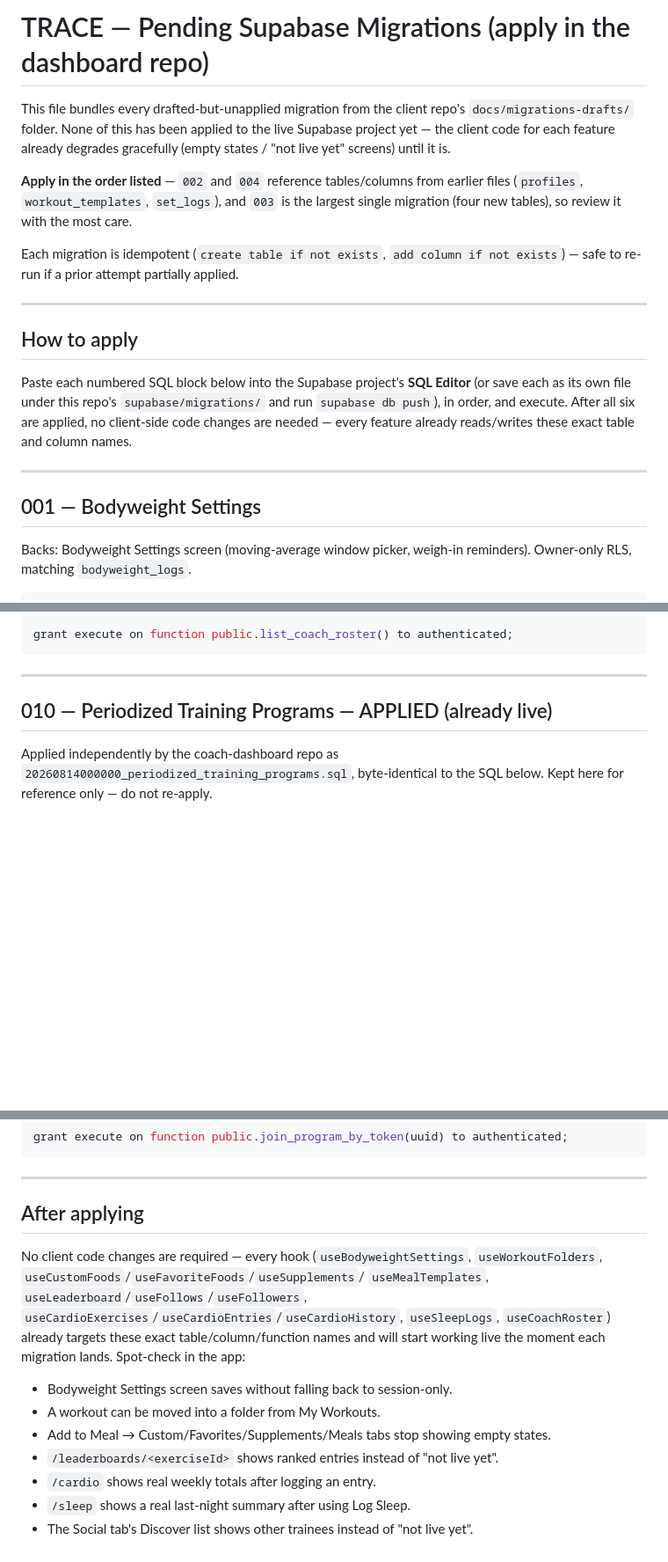
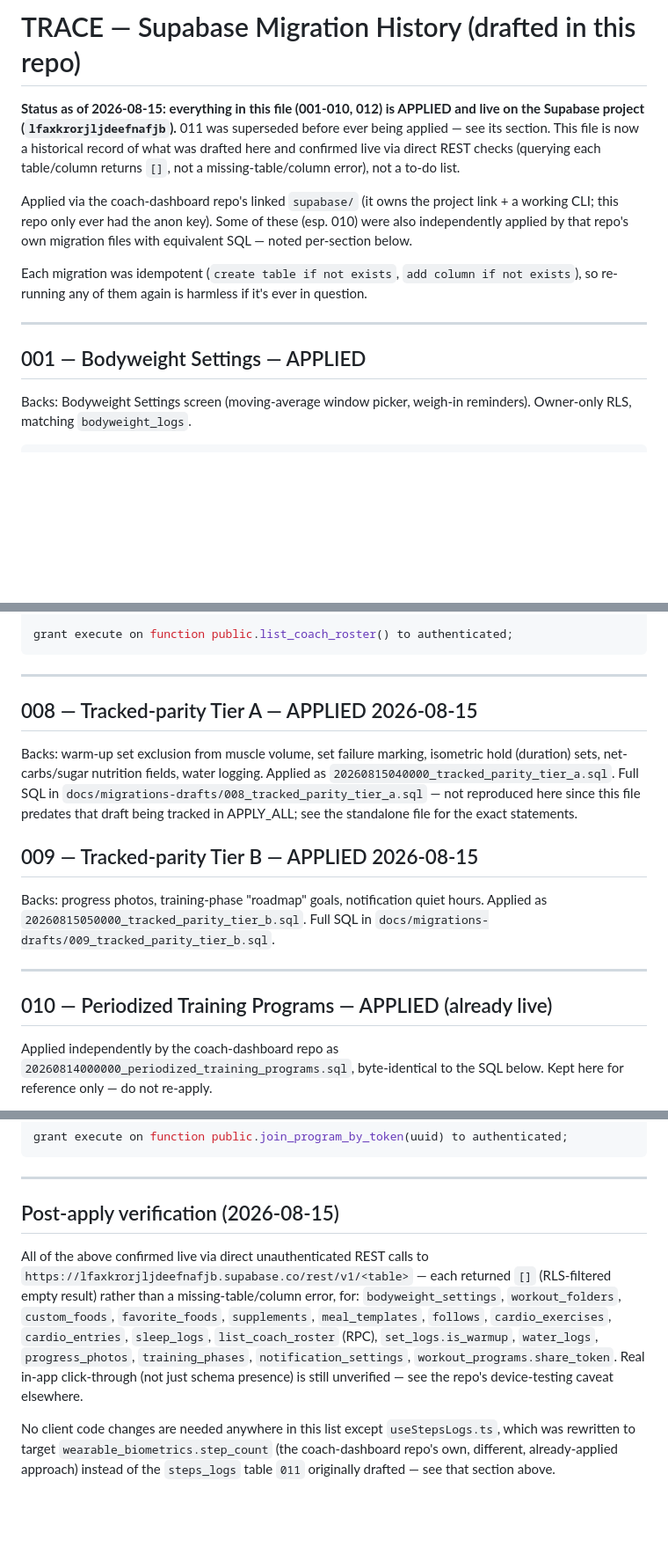
Before and after one commit to ZO-HN/TRACE-app, a Markdown page: docs/migrations-drafts/APPLY_ALL.md, 3 parts joined by grey strips. Shown at 88% size. Drawn GitHub-style; blank space fills up the shorter version.

Commit message:
docs: mark all drafted migrations as applied, reconcile with live schema
Applied 008 (tracked-parity Tier A: warm-up/failure/isometric sets,
net-carbs fields, water_logs) and 009 (Tier B: progress_photos,
training_phases, notification_settings) to the live project — both were
genuinely still pending, unlike everything else checked this pass.

Checked every other drafted migration (001-007, 010, 012) against the live
schema via direct REST calls before touching anything: all were already
applied, most independently by the coach-dashboard repo. APPLY_ALL.md now
reads as a historical record with verified status per migration instead of
a stale to-do list.

````diff
--- a/docs/migrations-drafts/APPLY_ALL.md
+++ b/docs/migrations-drafts/APPLY_ALL.md
@@ -1,31 +1,24 @@
-# TRACE — Pending Supabase Migrations (apply in the dashboard repo)
+# TRACE — Supabase Migration History (drafted in this repo)
 
-This file bundles every drafted-but-unapplied migration from the client
-repo's `docs/migrations-drafts/` folder. None of this has been applied to
-the live Supabase project yet — the client code for each feature already
-degrades gracefully (empty states / "not live yet" screens) until it is.
+**Status as of 2026-08-15: everything in this file (001-010, 012) is
+APPLIED and live on the Supabase project (`lfaxkrorjljdeefnafjb`).** 011
+was superseded before ever being applied — see its section. This file is
+now a historical record of what was drafted here and confirmed live via
+direct REST checks (querying each table/column returns `[]`, not a
+missing-table/column error), not a to-do list.
 
-**Apply in the order listed** — `002` and `004` reference tables/columns
-from earlier files (`profiles`, `workout_templates`, `set_logs`), and `003`
-is the largest single migration (four new tables), so review it with the
-most care.
+Applied via the coach-dashboard repo's linked `supabase/` (it owns the
+project link + a working CLI; this repo only ever had the anon key). Some
+of these (esp. 010) were also independently applied by that repo's own
+migration files with equivalent SQL — noted per-section below.
 
-Each migration is idempotent (`create table if not exists`, `add column if
-not exists`) — safe to re-run if a prior attempt partially applied.
+Each migration was idempotent (`create table if not exists`, `add column
+if not exists`), so re-running any of them again is harmless if it's ever
+in question.
 
 ---
 
-## How to apply
-
-Paste each numbered SQL block below into the Supabase project's **SQL
-Editor** (or save each as its own file under this repo's
-`supabase/migrations/` and run `supabase db push`), in order, and execute.
-After all six are applied, no client-side code changes are needed — every
-feature already reads/writes these exact table and column names.
-
----
-
-## 001 — Bodyweight Settings
+## 001 — Bodyweight Settings — APPLIED
 
 Backs: Bodyweight Settings screen (moving-average window picker, weigh-in
 reminders). Owner-only RLS, matching `bodyweight_logs`.
@@ -357,6 +350,23 @@ $$;
 
 grant execute on function public.list_coach_roster() to authenticated;
 ```
+
+---
+
+## 008 — Tracked-parity Tier A — APPLIED 2026-08-15
+
+Backs: warm-up set exclusion from muscle volume, set failure marking,
+isometric hold (duration) sets, net-carbs/sugar nutrition fields, water
+logging. Applied as `20260815040000_tracked_parity_tier_a.sql`. Full SQL
+in `docs/migrations-drafts/008_tracked_parity_tier_a.sql` — not
+reproduced here since this file predates that draft being tracked in
+APPLY_ALL; see the standalone file for the exact statements.
+
+## 009 — Tracked-parity Tier B — APPLIED 2026-08-15
+
+Backs: progress photos, training-phase "roadmap" goals, notification quiet
+hours. Applied as `20260815050000_tracked_parity_tier_b.sql`. Full SQL in
+`docs/migrations-drafts/009_tracked_parity_tier_b.sql`.
 
 ---
 
@@ -523,21 +533,21 @@ grant execute on function public.join_program_by_token(uuid) to authenticated;
 
 ---
 
-## After applying
+## Post-apply verification (2026-08-15)
 
-No client code changes are required — every hook (`useBodyweightSettings`,
-`useWorkoutFolders`, `useCustomFoods`/`useFavoriteFoods`/`useSupplements`/
-`useMealTemplates`, `useLeaderboard`/`useFollows`/`useFollowers`,
-`useCardioExercises`/`useCardioEntries`/`useCardioHistory`, `useSleepLogs`,
-`useCoachRoster`) already targets these exact table/column/function names
-and will start working live the moment each migration lands. Spot-check in
-the app:
+All of the above confirmed live via direct unauthenticated REST calls to
+`https://lfaxkrorjljdeefnafjb.supabase.co/rest/v1/<table>` — each returned
+`[]` (RLS-filtered empty result) rather than a missing-table/column error,
+for: `bodyweight_settings`, `workout_folders`, `custom_foods`,
+`favorite_foods`, `supplements`, `meal_templates`, `follows`,
+`cardio_exercises`, `cardio_entries`, `sleep_logs`, `list_coach_roster`
+(RPC), `set_logs.is_warmup`, `water_logs`, `progress_photos`,
+`training_phases`, `notification_settings`, `workout_programs.share_token`.
+Real in-app click-through (not just schema presence) is still unverified —
+see the repo's device-testing caveat elsewhere.
 
-- Bodyweight Settings screen saves without falling back to session-only.
-- A workout can be moved into a folder from My Workouts.
-- Add to Meal → Custom/Favorites/Supplements/Meals tabs stop showing empty
-  states.
-- `/leaderboards/<exerciseId>` shows ranked entries instead of "not live yet".
-- `/cardio` shows real weekly totals after logging an entry.
-- `/sleep` shows a real last-night summary after using Log Sleep.
-- The Social tab's Discover list shows other trainees instead of "not live yet".
+No client code changes are needed anywhere in this list except
+`useStepsLogs.ts`, which was rewritten to target
+`wearable_biometrics.step_count` (the coach-dashboard repo's own,
+different, already-applied approach) instead of the `steps_logs` table
+`011` originally drafted — see that section above.
````
Also changed, not shown: other parts of docs/migrations-drafts/APPLY_ALL.md (+6 -6 lines).
